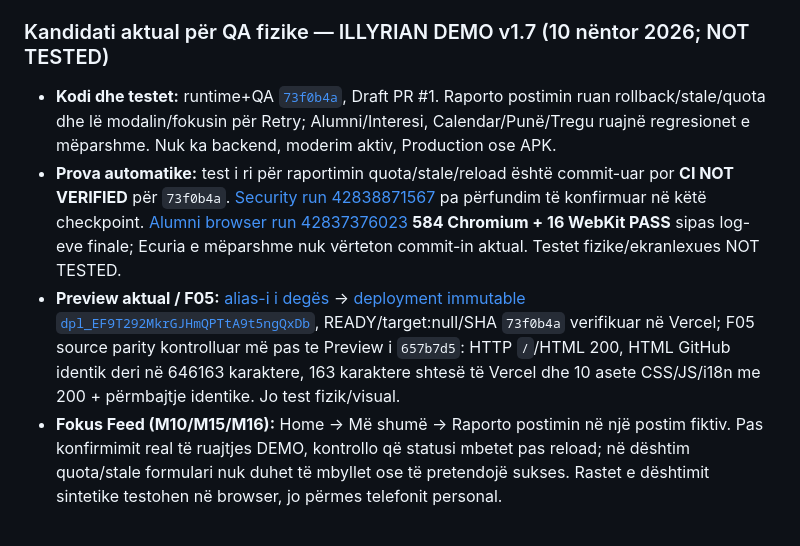
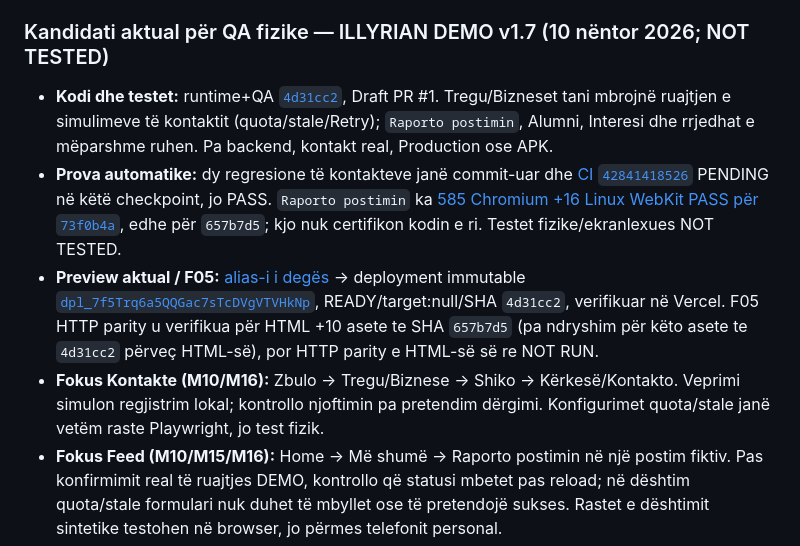
Before and after one commit to titanfit102-bit/Illyrian, a Markdown page: docs/DEMO_V1_7_PHYSICAL_QA_SESSION.md, the part around the change. GitHub-like rendering.

Commit message:
docs(state): record simulated contact persistence and exact-SHA QA status

```diff
--- a/docs/DEMO_V1_7_PHYSICAL_QA_SESSION.md
+++ b/docs/DEMO_V1_7_PHYSICAL_QA_SESSION.md
@@ -5,9 +5,10 @@
 
 ### Kandidati aktual për QA fizike — ILLYRIAN DEMO v1.7 (10 nëntor 2026; NOT TESTED)
 
-- **Kodi dhe testet:** runtime+QA [`73f0b4a`](https://github.com/titanfit102-bit/Illyrian/commit/73f0b4a72c904d3c32695e389153408a176ae0e3), Draft PR #1. Raporto postimin ruan rollback/stale/quota dhe lë modalin/fokusin për Retry; Alumni/Interesi, Calendar/Punë/Tregu ruajnë regresionet e mëparshme. Nuk ka backend, moderim aktiv, Production ose APK.
-- **Prova automatike:** test i ri për raportimin quota/stale/reload është commit-uar por **CI NOT VERIFIED** për `73f0b4a`. [Security run 42838871567](https://github.com/titanfit102-bit/Illyrian/actions/runs/42838871567) pa përfundim të konfirmuar në këtë checkpoint. [Alumni browser run 42837376023](https://github.com/titanfit102-bit/Illyrian/actions/runs/42837376023) **584 Chromium + 16 WebKit PASS** sipas log-eve finale; Ecuria e mëparshme nuk vërteton commit-in aktual. Testet fizike/ekranlexues NOT TESTED.
-- **Preview aktual / F05:** [alias-i i degës](https://illyrian-demo-git-feat-i18n-shop-feedback-20261022-un24.vercel.app/) → [deployment immutable `dpl_EF9T292MkrGJHmQPTtA9t5ngQxDb`](https://illyrian-demo-i8k4j8ucy-un24.vercel.app/), READY/target:null/SHA `73f0b4a` verifikuar në Vercel; F05 source parity kontrolluar më pas te Preview i `657b7d5`: HTTP `/`/HTML 200, HTML GitHub identik deri në 646163 karaktere, 163 karaktere shtesë të Vercel dhe 10 asete CSS/JS/i18n me 200 + përmbajtje identike. Jo test fizik/visual.
+- **Kodi dhe testet:** runtime+QA [`4d31cc2`](https://github.com/titanfit102-bit/Illyrian/commit/4d31cc28aef44b9207efb313c040784526bb18e8), Draft PR #1. Tregu/Bizneset tani mbrojnë ruajtjen e simulimeve të kontaktit (quota/stale/Retry); `Raporto postimin`, Alumni, Interesi dhe rrjedhat e mëparshme ruhen. Pa backend, kontakt real, Production ose APK.
+- **Prova automatike:** dy regresione të kontakteve janë commit-uar dhe [CI `42841418526`](https://github.com/titanfit102-bit/Illyrian/actions/runs/42841418526) PENDING në këtë checkpoint, jo PASS. `Raporto postimin` ka [585 Chromium +16 Linux WebKit PASS për `73f0b4a`](https://github.com/titanfit102-bit/Illyrian/actions/runs/42838871546), edhe për `657b7d5`; kjo nuk certifikon kodin e ri. Testet fizike/ekranlexues NOT TESTED.
+- **Preview aktual / F05:** [alias-i i degës](https://illyrian-demo-git-feat-i18n-shop-feedback-20261022-un24.vercel.app/) → deployment immutable [`dpl_7f5Trq6a5QQGac7sTcDVgVTVHkNp`](https://illyrian-demo-8ydvqzgg1-un24.vercel.app/), READY/target:null/SHA `4d31cc2`, verifikuar në Vercel. F05 HTTP parity u verifikua për HTML +10 asete te SHA `657b7d5` (pa ndryshim për këto asete te `4d31cc2` përveç HTML-së), por HTTP parity e HTML-së së re NOT RUN.
+- **Fokus Kontakte (M10/M16):** Zbulo → Tregu/Biznese → Shiko → Kërkesë/Kontakto. Veprimi simulon regjistrim lokal; kontrollo njoftimin pa pretendim dërgimi. Konfigurimet quota/stale janë vetëm raste Playwright, jo test fizik.
 - **Fokus Feed (M10/M15/M16):** Home → Më shumë → Raporto postimin në një postim fiktiv. Pas konfirmimit real të ruajtjes DEMO, kontrollo që statusi mbetet pas reload; në dështim quota/stale formulari nuk duhet të mbyllet ose të pretendojë sukses. Rastet e dështimit sintetike testohen në browser, jo përmes telefonit personal.
 - **Fokus Alumni (M10/M16):** Zbulo → kategori Alumni → Shiko → checkbox → Ruaj zgjedhjen → reload; verifiko fokusin dhe statusin lokal. Quota/stale testohen me të dhëna sintetike; sesioni fizik NOT TESTED.
 - **Fokus Njoftime (M09/M16/M17):** në telefon hap Njoftimet → Cilësimet; ndërro sq/en/it ndërsa fokusi është te preferenca e aktiviteteve, kontrollo titullin, dy etiketat, shpjegimin lokal dhe mesazhin që push nuk dërgohet; gjendja e checkbox të mos ndryshojë pa veprim. Mbyll me kthim, kontrollo fokusin dhe ekranlexuesin vetëm me pajisje reale. Ky sesion fizik mbetet NOT TESTED.
```
Also changed, not shown: CURRENT_STATE.md (+3 -1 lines).
